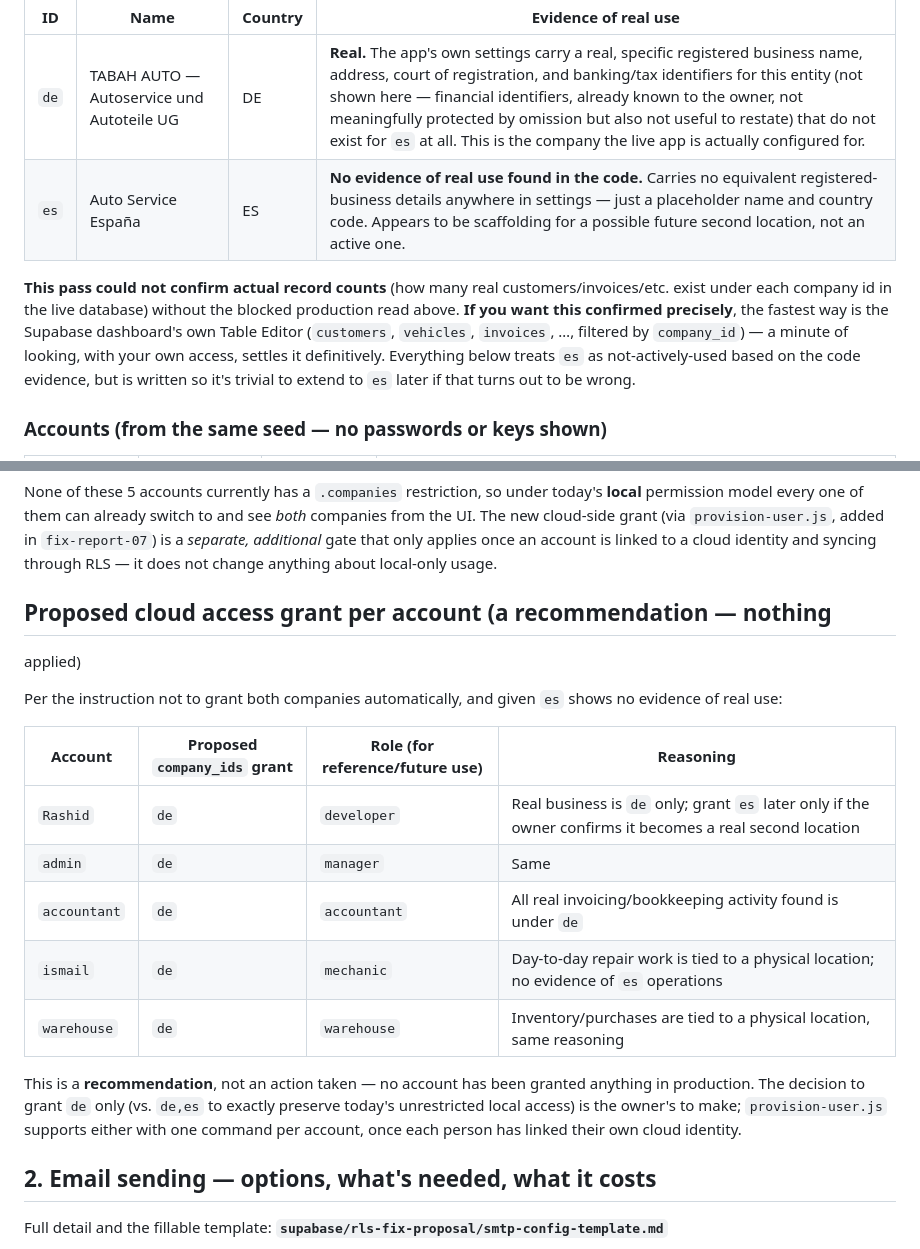
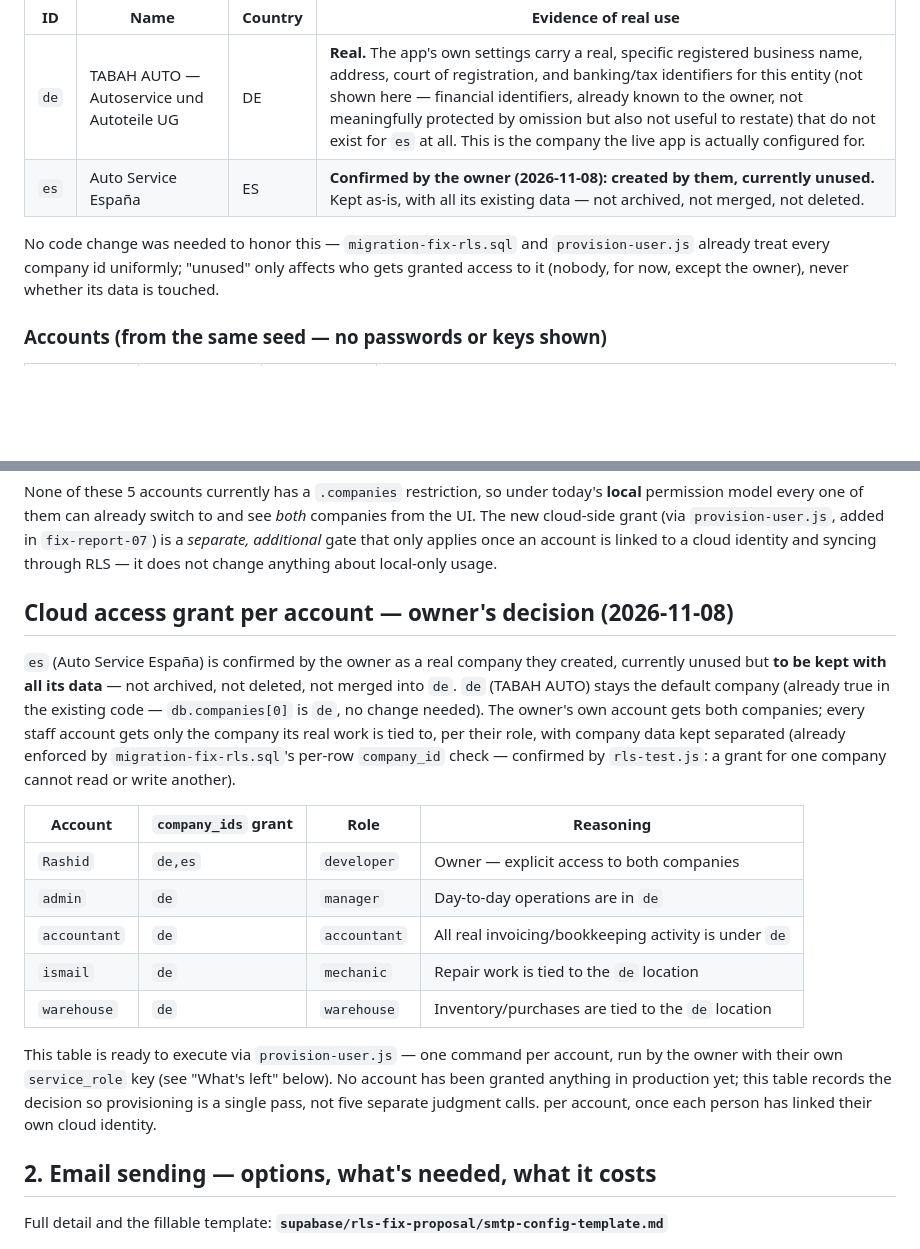
Before and after one commit to rashedcar50-cmyk/WerkPilot, a Markdown page: reports/fix-report-08-readiness.md, 2 parts joined by grey strips. GitHub-like rendering; blank space fills up the shorter version.

Commit message:
Record owner's company/permission decision for migration
es (Auto Service España) confirmed by the owner: created by them,
currently unused, kept as-is with all its data. de stays the default
company (already true in existing code, no change needed). Owner's
own account gets both companies; each staff account gets only the
company its real work is tied to.

Co-Authored-By: Claude Sonnet 5 <noreply@anthropic.com>

```diff
--- a/reports/fix-report-08-readiness.md
+++ b/reports/fix-report-08-readiness.md
@@ -25,17 +25,12 @@ companies they can see)
 | ID | Name | Country | Evidence of real use |
 |---|---|---|---|
 | `de` | TABAH AUTO — Autoservice und Autoteile UG | DE | **Real.** The app's own settings carry a real, specific registered business name, address, court of registration, and banking/tax identifiers for this entity (not shown here — financial identifiers, already known to the owner, not meaningfully protected by omission but also not useful to restate) that do not exist for `es` at all. This is the company the live app is actually configured for. |
-| `es` | Auto Service España | ES | **No evidence of real use found in the code.** Carries no equivalent registered-business details anywhere in settings — just a placeholder name and country code. Appears to be scaffolding for a possible future second location, not an active one. |
+| `es` | Auto Service España | ES | **Confirmed by the owner (2026-11-08): created by them, currently unused.** Kept as-is, with all its existing data — not archived, not merged, not deleted. |
 
-**This pass could not confirm actual record counts** (how many real
-customers/invoices/etc. exist under each company id in the live
-database) without the blocked production read above. **If you want
-this confirmed precisely**, the fastest way is the Supabase dashboard's
-own Table Editor (`customers`, `vehicles`, `invoices`, …, filtered by
-`company_id`) — a minute of looking, with your own access, settles it
-definitively. Everything below treats `es` as not-actively-used based
-on the code evidence, but is written so it's trivial to extend to `es`
-later if that turns out to be wrong.
+No code change was needed to honor this — `migration-fix-rls.sql` and
+`provision-user.js` already treat every company id uniformly; "unused"
+only affects who gets granted access to it (nobody, for now, except the
+owner), never whether its data is touched.
 
 ### Accounts (from the same seed — no passwords or keys shown)
 
@@ -55,24 +50,32 @@ grant (via `provision-user.js`, added in `fix-report-07`) is a
 linked to a cloud identity and syncing through RLS — it does not change
 anything about local-only usage.
 
-## Proposed cloud access grant per account (a recommendation — nothing
-applied)
+## Cloud access grant per account — owner's decision (2026-11-08)
 
-Per the instruction not to grant both companies automatically, and
-given `es` shows no evidence of real use:
+`es` (Auto Service España) is confirmed by the owner as a real company
+they created, currently unused but **to be kept with all its data** —
+not archived, not deleted, not merged into `de`. `de` (TABAH AUTO)
+stays the default company (already true in the existing code —
+`db.companies[0]` is `de`, no change needed). The owner's own account
+gets both companies; every staff account gets only the company its
+real work is tied to, per their role, with company data kept separated
+(already enforced by `migration-fix-rls.sql`'s per-row `company_id`
+check — confirmed by `rls-test.js`: a grant for one company cannot read
+or write another).
 
-| Account | Proposed `company_ids` grant | Role (for reference/future use) | Reasoning |
+| Account | `company_ids` grant | Role | Reasoning |
 |---|---|---|---|
-| `Rashid` | `de` | `developer` | Real business is `de` only; grant `es` later only if the owner confirms it becomes a real second location |
-| `admin` | `de` | `manager` | Same |
-| `accountant` | `de` | `accountant` | All real invoicing/bookkeeping activity found is under `de` |
-| `ismail` | `de` | `mechanic` | Day-to-day repair work is tied to a physical location; no evidence of `es` operations |
-| `warehouse` | `de` | `warehouse` | Inventory/purchases are tied to a physical location, same reasoning |
+| `Rashid` | `de,es` | `developer` | Owner — explicit access to both companies |
+| `admin` | `de` | `manager` | Day-to-day operations are in `de` |
+| `accountant` | `de` | `accountant` | All real invoicing/bookkeeping activity is under `de` |
+| `ismail` | `de` | `mechanic` | Repair work is tied to the `de` location |
+| `warehouse` | `de` | `warehouse` | Inventory/purchases are tied to the `de` location |
 
-This is a **recommendation**, not an action taken — no account has been
-granted anything in production. The decision to grant `de` only (vs.
-`de,es` to exactly preserve today's unrestricted local access) is the
-owner's to make; `provision-user.js` supports either with one command
+This table is ready to execute via `provision-user.js` — one command
+per account, run by the owner with their own `service_role` key (see
+"What's left" below). No account has been granted anything in
+production yet; this table records the decision so provisioning is a
+single pass, not five separate judgment calls.
 per account, once each person has linked their own cloud identity.
 
 ## 2. Email sending — options, what's needed, what it costs
```
